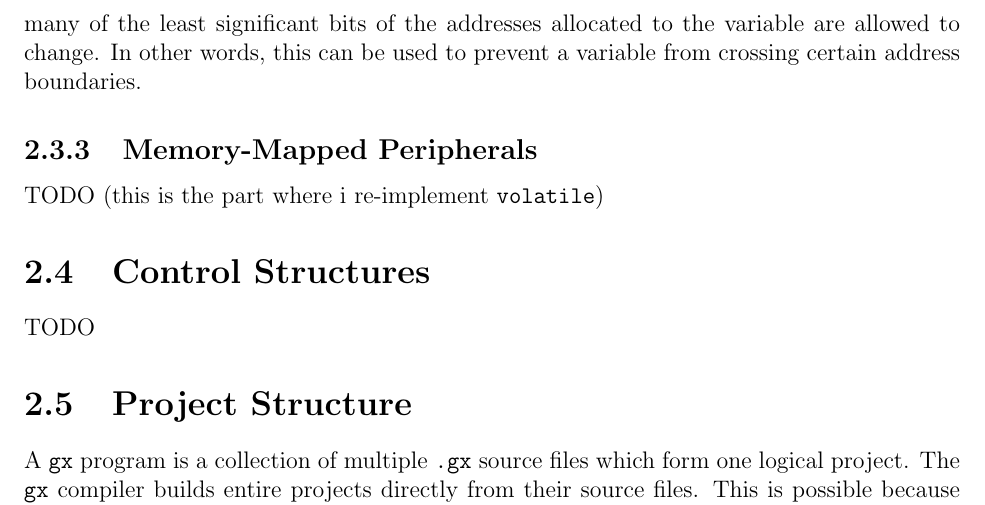
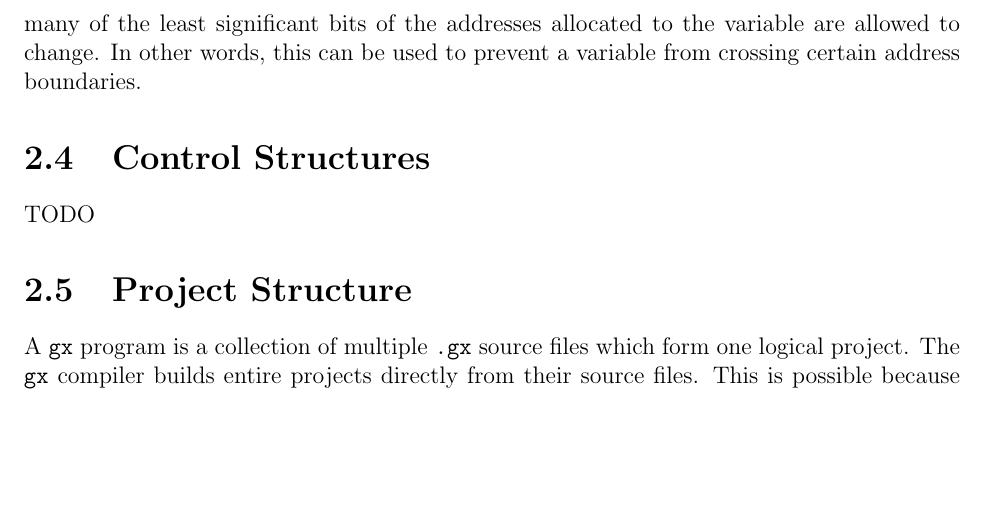
Before and after one commit to gx-sdk/gx-spec, a LaTeX document (current/spec.tex, which reads current/doc/lang/storage.tex): part of page 7 of 7, cut so that both start at the same text, the shorter picture padded with empty space. Compiled offline with pdfLaTeX.

Commit message:
Remove memory-mapped peripherals subsection for now.

```diff
--- a/current/doc/lang/storage.tex
+++ b/current/doc/lang/storage.tex
@@ -34,7 +34,3 @@ provides ``ROM frames''. A ROM frame specifies how many of the least
 significant bits of the addresses allocated to the variable are allowed
 to change. In other words, this can be used to prevent a variable from
 crossing certain address boundaries.
-
-\subsection{Memory-Mapped Peripherals}
-
-TODO (this is the part where i re-implement {\tt volatile})
```
